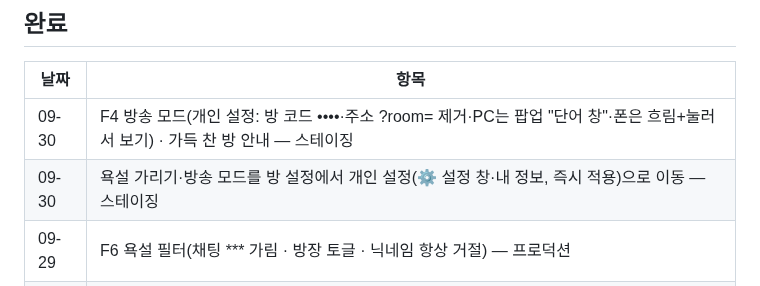
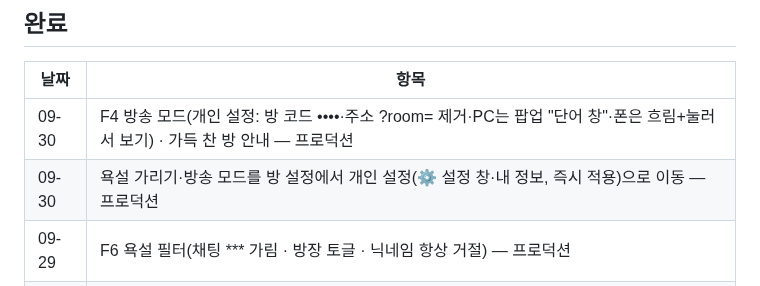
Before and after one commit to Shyoung/draw-guess, a Markdown page: docs/BACKLOG.md, the part around the change. GitHub-like rendering.

Commit message:
docs: BACKLOG — F4·개인 설정 프로덕션 반영

```diff
--- a/docs/BACKLOG.md
+++ b/docs/BACKLOG.md
@@ -32,8 +32,8 @@
 ## 완료
 | 날짜 | 항목 |
 |---|---|
-| 09-30 | F4 방송 모드(개인 설정: 방 코드 ••••·주소 ?room= 제거·PC는 팝업 "단어 창"·폰은 흐림+눌러서 보기) · 가득 찬 방 안내 — 스테이징 |
-| 09-30 | 욕설 가리기·방송 모드를 방 설정에서 개인 설정(⚙ 설정 창·내 정보, 즉시 적용)으로 이동 — 스테이징 |
+| 09-30 | F4 방송 모드(개인 설정: 방 코드 ••••·주소 ?room= 제거·PC는 팝업 "단어 창"·폰은 흐림+눌러서 보기) · 가득 찬 방 안내 — 프로덕션 |
+| 09-30 | 욕설 가리기·방송 모드를 방 설정에서 개인 설정(⚙ 설정 창·내 정보, 즉시 적용)으로 이동 — 프로덕션 |
 | 09-29 | F6 욕설 필터(채팅 *** 가림 · 방장 토글 · 닉네임 항상 거절) — 프로덕션 |
 | 09-29 | F1 리브랜딩(이뭔그) · OG 메타/이미지 · 초대 링크 미리보기 문구 — 프로덕션 |
 | 09-29 | F2 지표 로깅(`[metric]` 7종 · 일별 누적 · `/admin/stats` · `?ref=` · bytesOut) — 프로덕션 |
```
